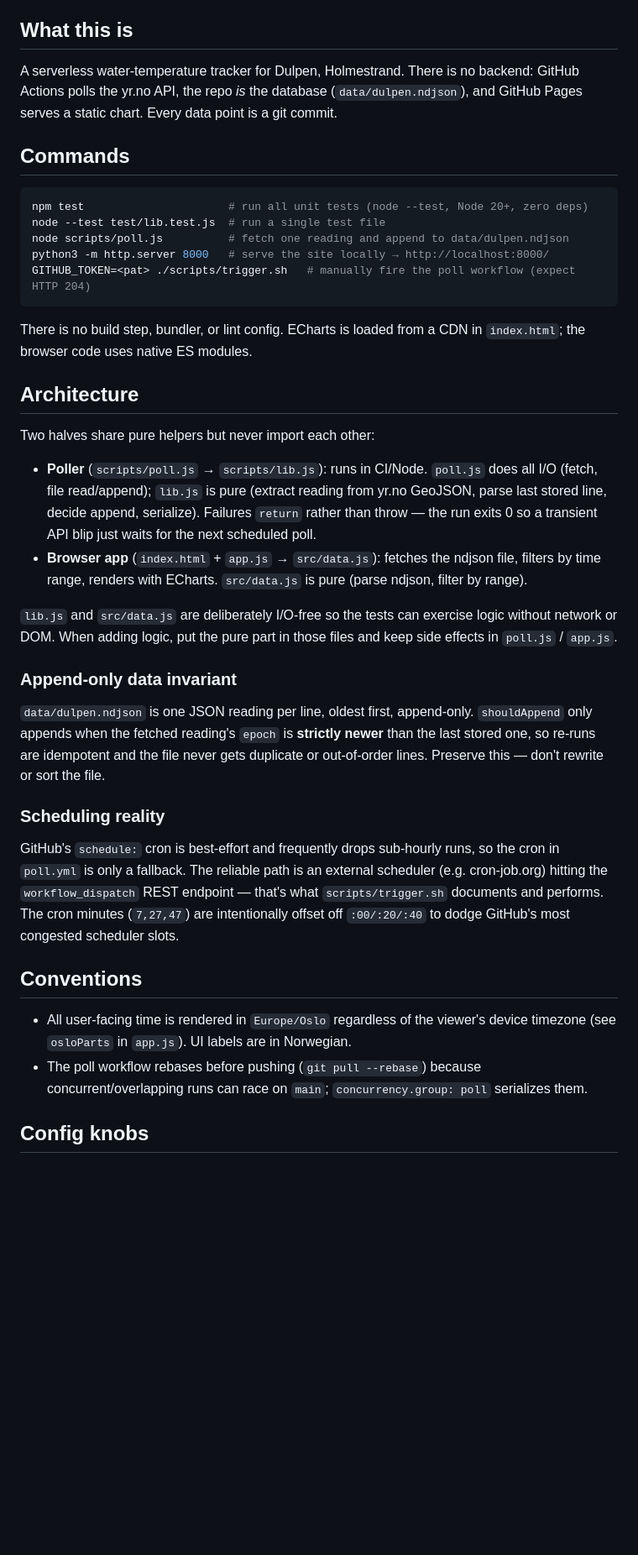
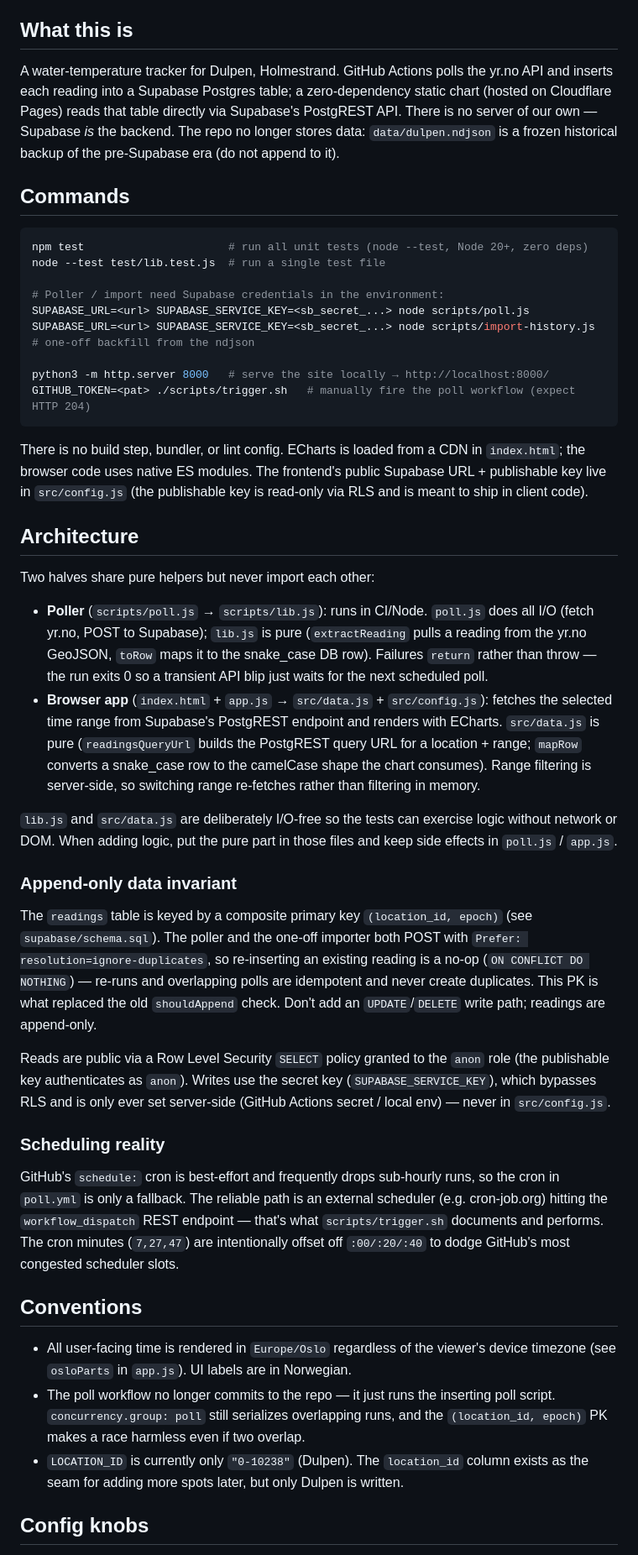
Before and after one commit to lassetyr/yr-badetemp, a Markdown page: CLAUDE.md, the part around one of its changes. Shown at 84% size. Drawn GitHub-style; blank space fills up the shorter version.

Commit message:
docs: update CLAUDE.md for Supabase architecture

````diff
--- a/CLAUDE.md
+++ b/CLAUDE.md
@@ -4,36 +4,47 @@ This file provides guidance to Claude Code (claude.ai/code) when working with co
 
 ## What this is
 
-A serverless water-temperature tracker for Dulpen, Holmestrand. There is no
-backend: GitHub Actions polls the yr.no API, the repo *is* the database
-(`data/dulpen.ndjson`), and GitHub Pages serves a static chart. Every data point
-is a git commit.
+A water-temperature tracker for Dulpen, Holmestrand. GitHub Actions polls the
+yr.no API and inserts each reading into a Supabase Postgres table; a
+zero-dependency static chart (hosted on Cloudflare Pages) reads that table
+directly via Supabase's PostgREST API. There is no server of our own — Supabase
+*is* the backend. The repo no longer stores data: `data/dulpen.ndjson` is a
+frozen historical backup of the pre-Supabase era (do not append to it).
 
 ## Commands
 
 ```bash
 npm test                      # run all unit tests (node --test, Node 20+, zero deps)
 node --test test/lib.test.js  # run a single test file
-node scripts/poll.js          # fetch one reading and append to data/dulpen.ndjson
+
+# Poller / import need Supabase credentials in the environment:
+SUPABASE_URL=<url> SUPABASE_SERVICE_KEY=<sb_secret_...> node scripts/poll.js
+SUPABASE_URL=<url> SUPABASE_SERVICE_KEY=<sb_secret_...> node scripts/import-history.js  # one-off backfill from the ndjson
+
 python3 -m http.server 8000   # serve the site locally → http://localhost:8000/
 GITHUB_TOKEN=<pat> ./scripts/trigger.sh   # manually fire the poll workflow (expect HTTP 204)
 ```
 
 There is no build step, bundler, or lint config. ECharts is loaded from a CDN in
-`index.html`; the browser code uses native ES modules.
+`index.html`; the browser code uses native ES modules. The frontend's public
+Supabase URL + publishable key live in `src/config.js` (the publishable key is
+read-only via RLS and is meant to ship in client code).
 
 ## Architecture
 
 Two halves share pure helpers but never import each other:
 
 - **Poller** (`scripts/poll.js` → `scripts/lib.js`): runs in CI/Node. `poll.js`
-  does all I/O (fetch, file read/append); `lib.js` is pure (extract reading from
-  yr.no GeoJSON, parse last stored line, decide append, serialize). Failures
-  `return` rather than throw — the run exits 0 so a transient API blip just waits
-  for the next scheduled poll.
-- **Browser app** (`index.html` + `app.js` → `src/data.js`): fetches the ndjson
-  file, filters by time range, renders with ECharts. `src/data.js` is pure
-  (parse ndjson, filter by range).
+  does all I/O (fetch yr.no, POST to Supabase); `lib.js` is pure (`extractReading`
+  pulls a reading from the yr.no GeoJSON, `toRow` maps it to the snake_case DB
+  row). Failures `return` rather than throw — the run exits 0 so a transient API
+  blip just waits for the next scheduled poll.
+- **Browser app** (`index.html` + `app.js` → `src/data.js` + `src/config.js`):
+  fetches the selected time range from Supabase's PostgREST endpoint and renders
+  with ECharts. `src/data.js` is pure (`readingsQueryUrl` builds the PostgREST
+  query URL for a location + range; `mapRow` converts a snake_case row to the
+  camelCase shape the chart consumes). Range filtering is server-side, so
+  switching range re-fetches rather than filtering in memory.
 
 `lib.js` and `src/data.js` are deliberately I/O-free so the tests can exercise
 logic without network or DOM. When adding logic, put the pure part in those
@@ -41,11 +52,17 @@ files and keep side effects in `poll.js` / `app.js`.
 
 ### Append-only data invariant
 
-`data/dulpen.ndjson` is one JSON reading per line, oldest first, append-only.
-`shouldAppend` only appends when the fetched reading's `epoch` is **strictly
-newer** than the last stored one, so re-runs are idempotent and the file never
-gets duplicate or out-of-order lines. Preserve this — don't rewrite or sort the
-file.
+The `readings` table is keyed by a composite primary key `(location_id, epoch)`
+(see `supabase/schema.sql`). The poller and the one-off importer both POST with
+`Prefer: resolution=ignore-duplicates`, so re-inserting an existing reading is a
+no-op (`ON CONFLICT DO NOTHING`) — re-runs and overlapping polls are idempotent
+and never create duplicates. This PK is what replaced the old `shouldAppend`
+check. Don't add an `UPDATE`/`DELETE` write path; readings are append-only.
+
+Reads are public via a Row Level Security `SELECT` policy granted to the `anon`
+role (the publishable key authenticates as `anon`). Writes use the secret key
+(`SUPABASE_SERVICE_KEY`), which bypasses RLS and is only ever set server-side
+(GitHub Actions secret / local env) — never in `src/config.js`.
 
 ### Scheduling reality
 
@@ -60,9 +77,11 @@ congested scheduler slots.
 
 - All user-facing time is rendered in `Europe/Oslo` regardless of the viewer's
   device timezone (see `osloParts` in `app.js`). UI labels are in Norwegian.
-- The poll workflow rebases before pushing (`git pull --rebase`) because
-  concurrent/overlapping runs can race on `main`; `concurrency.group: poll`
-  serializes them.
+- The poll workflow no longer commits to the repo — it just runs the inserting
+  poll script. `concurrency.group: poll` still serializes overlapping runs, and
+  the `(location_id, epoch)` PK makes a race harmless even if two overlap.
+- `LOCATION_ID` is currently only `"0-10238"` (Dulpen). The `location_id` column
+  exists as the seam for adding more spots later, but only Dulpen is written.
 
 ## Config knobs
 
````
Also changed, not shown: other parts of CLAUDE.md (+4 -1 lines).
